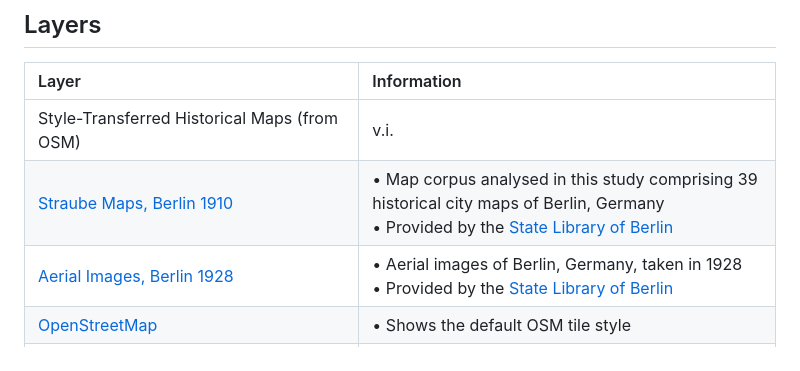
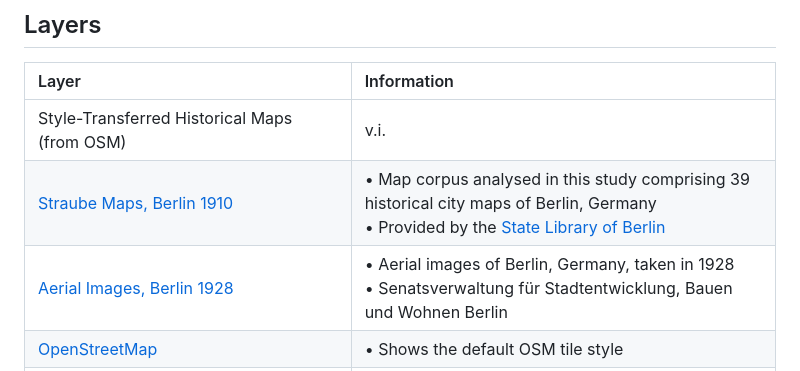
Before and after one commit to hcu-cml/bootstrap-HistoricalMap, a Markdown page: README.md, the part around the change. Rendered like a GitHub page.

```diff
--- a/README.md
+++ b/README.md
@@ -32,7 +32,7 @@ Use the segmentation model implementation available at https://github.com/hcu-cm
 |:-    | :-     |
 | Style-Transferred Historical Maps (from OSM)| v.i. |
 |[Straube Maps, Berlin 1910](https://gdi.berlin.de/geonetwork/srv/ger/catalog.search#/metadata/9271450c-f95a-358a-9cff-093484cb73ae)|• Map corpus analysed in this study comprising 39 historical city maps of Berlin, Germany <br> • Provided by the [State Library of Berlin](https://staatsbibliothek-berlin.de/) |
-|[Aerial Images, Berlin 1928](https://gdi.berlin.de/geonetwork/srv/ger/catalog.search#/metadata/6b746499-7354-3a3a-aa70-60e1fb37f993)|• Aerial images of Berlin, Germany, taken in 1928 <br> • Provided by the [State Library of Berlin](https://staatsbibliothek-berlin.de/) |
+|[Aerial Images, Berlin 1928](https://gdi.berlin.de/geonetwork/srv/ger/catalog.search#/metadata/6b746499-7354-3a3a-aa70-60e1fb37f993)|• Aerial images of Berlin, Germany, taken in 1928 <br> • Senatsverwaltung für Stadtentwicklung, Bauen und Wohnen Berlin |
 | [OpenStreetMap](https://www.openstreetmap.org/) | • Shows the default OSM tile style|
 | Predicted Land Cover Classes (uncertainty simulation through CycleGAN) |• Results of the semantic segmentation on a unseen historical map corpus (in this work Staube maps) |
 
```
